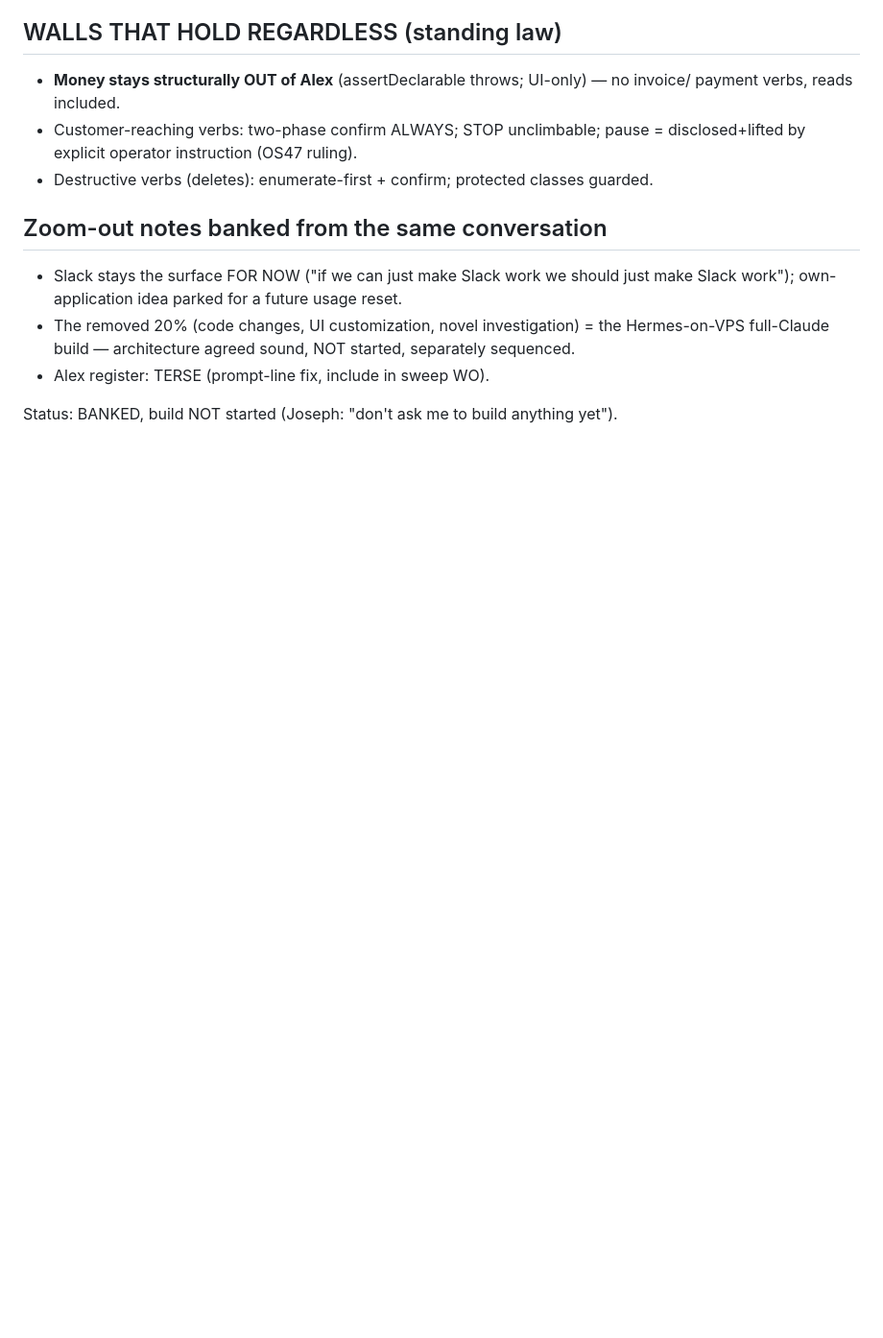
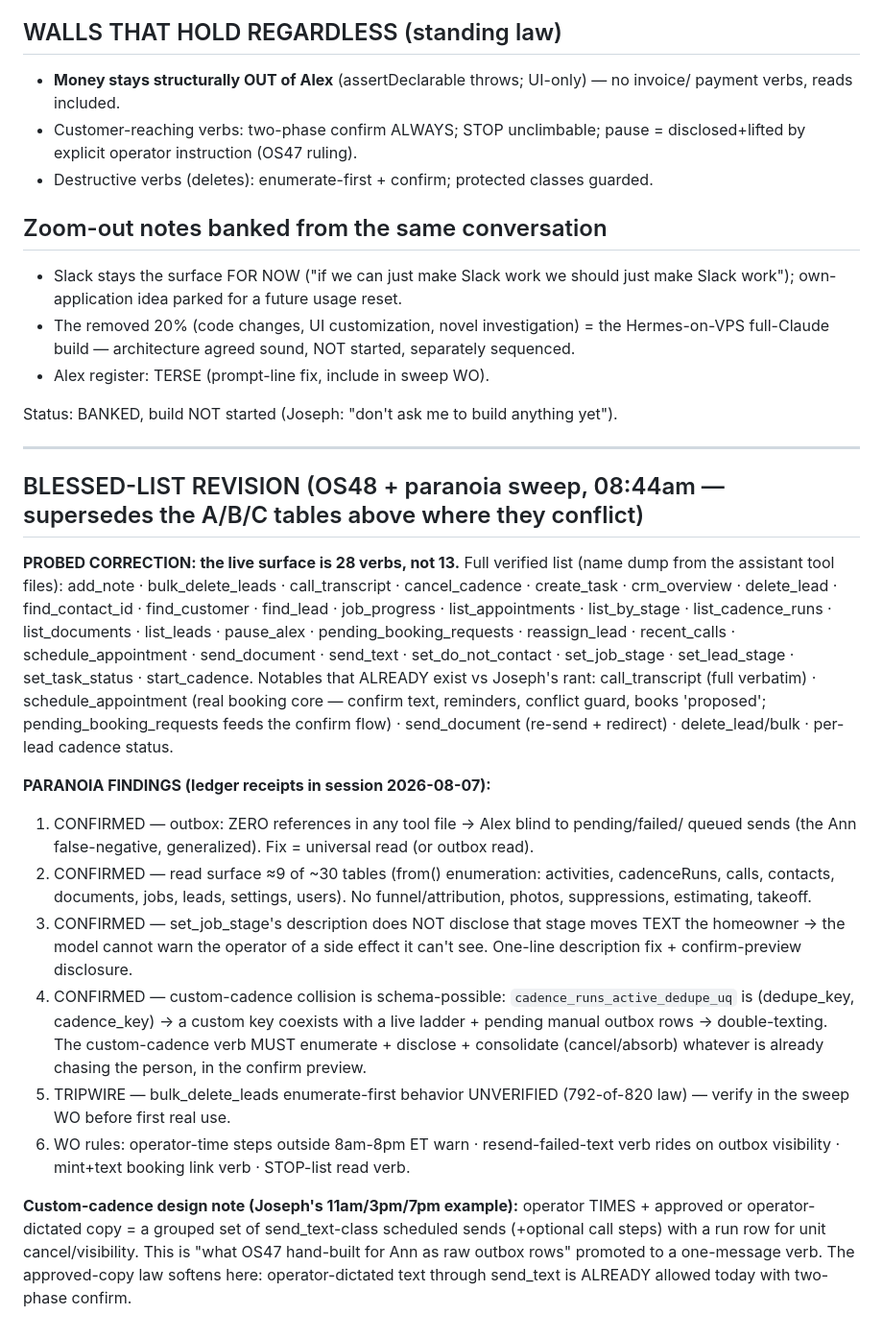
Before and after one commit to josephspells-Cgrav/Cgrav, a Markdown page: wo/ALEX_VERB_SPACE_20260807.md, the part around the change. Shown at 96% size. GitHub-like rendering; blank space fills up the shorter version.

Commit message:
Blessed list revision: 28 verified verbs + 4 paranoia CONFIRMED findings + custom-cadence design note

```diff
--- a/wo/ALEX_VERB_SPACE_20260807.md
+++ b/wo/ALEX_VERB_SPACE_20260807.md
@@ -70,3 +70,43 @@
 - Alex register: TERSE (prompt-line fix, include in sweep WO).
 
 Status: BANKED, build NOT started (Joseph: "don't ask me to build anything yet").
+
+---
+
+## BLESSED-LIST REVISION (OS48 + paranoia sweep, 08:44am — supersedes the A/B/C tables above where they conflict)
+
+**PROBED CORRECTION: the live surface is 28 verbs, not 13.** Full verified list (name dump
+from the assistant tool files): add_note · bulk_delete_leads · call_transcript ·
+cancel_cadence · create_task · crm_overview · delete_lead · find_contact_id · find_customer ·
+find_lead · job_progress · list_appointments · list_by_stage · list_cadence_runs ·
+list_documents · list_leads · pause_alex · pending_booking_requests · reassign_lead ·
+recent_calls · schedule_appointment · send_document · send_text · set_do_not_contact ·
+set_job_stage · set_lead_stage · set_task_status · start_cadence.
+Notables that ALREADY exist vs Joseph's rant: call_transcript (full verbatim) ·
+schedule_appointment (real booking core — confirm text, reminders, conflict guard, books
+'proposed'; pending_booking_requests feeds the confirm flow) · send_document (re-send +
+redirect) · delete_lead/bulk · per-lead cadence status.
+
+**PARANOIA FINDINGS (ledger receipts in session 2026-08-07):**
+1. CONFIRMED — outbox: ZERO references in any tool file → Alex blind to pending/failed/
+   queued sends (the Ann false-negative, generalized). Fix = universal read (or outbox read).
+2. CONFIRMED — read surface ≈9 of ~30 tables (from() enumeration: activities, cadenceRuns,
+   calls, contacts, documents, jobs, leads, settings, users). No funnel/attribution, photos,
+   suppressions, estimating, takeoff.
+3. CONFIRMED — set_job_stage's description does NOT disclose that stage moves TEXT the
+   homeowner → the model cannot warn the operator of a side effect it can't see. One-line
+   description fix + confirm-preview disclosure.
+4. CONFIRMED — custom-cadence collision is schema-possible: `cadence_runs_active_dedupe_uq`
+   is (dedupe_key, cadence_key) → a custom key coexists with a live ladder + pending manual
+   outbox rows → double-texting. The custom-cadence verb MUST enumerate + disclose +
+   consolidate (cancel/absorb) whatever is already chasing the person, in the confirm preview.
+5. TRIPWIRE — bulk_delete_leads enumerate-first behavior UNVERIFIED (792-of-820 law) —
+   verify in the sweep WO before first real use.
+6. WO rules: operator-time steps outside 8am-8pm ET warn · resend-failed-text verb rides on
+   outbox visibility · mint+text booking link verb · STOP-list read verb.
+
+**Custom-cadence design note (Joseph's 11am/3pm/7pm example):** operator TIMES + approved or
+operator-dictated copy = a grouped set of send_text-class scheduled sends (+optional call
+steps) with a run row for unit cancel/visibility. This is "what OS47 hand-built for Ann as
+raw outbox rows" promoted to a one-message verb. The approved-copy law softens here:
+operator-dictated text through send_text is ALREADY allowed today with two-phase confirm.
```
